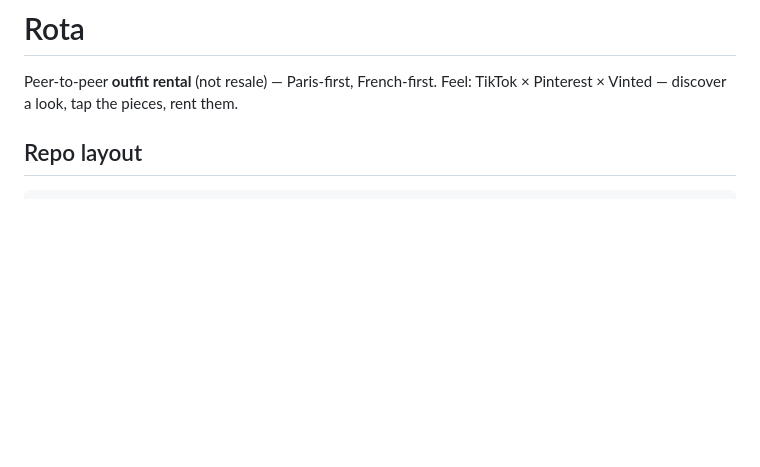
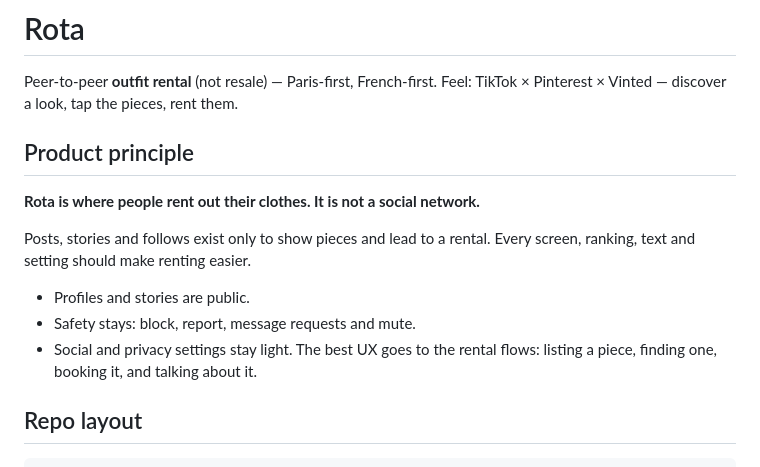
Before and after one commit to Anwarito-lbd/rota, a Markdown page: README.md, the part around the change. Rendered like a GitHub page; blank space fills up the shorter version.

Commit message:
README: product principle (renting clothes, not a social network)
Co-Authored-By: Claude Opus 5.5 <noreply@anthropic.com>

```diff
--- a/README.md
+++ b/README.md
@@ -2,6 +2,16 @@
 
 Peer-to-peer **outfit rental** (not resale) — Paris-first, French-first.
 Feel: TikTok × Pinterest × Vinted — discover a look, tap the pieces, rent them.
+
+## Product principle
+
+**Rota is where people rent out their clothes. It is not a social network.**
+
+Posts, stories and follows exist only to show pieces and lead to a rental. Every screen, ranking, text and setting should make renting easier.
+
+- Profiles and stories are public.
+- Safety stays: block, report, message requests and mute.
+- Social and privacy settings stay light. The best UX goes to the rental flows: listing a piece, finding one, booking it, and talking about it.
 
 ## Repo layout
 
```
